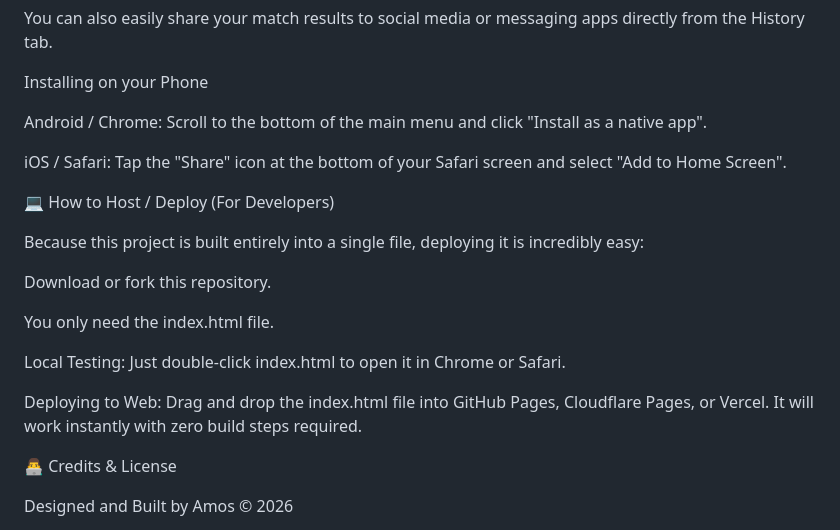
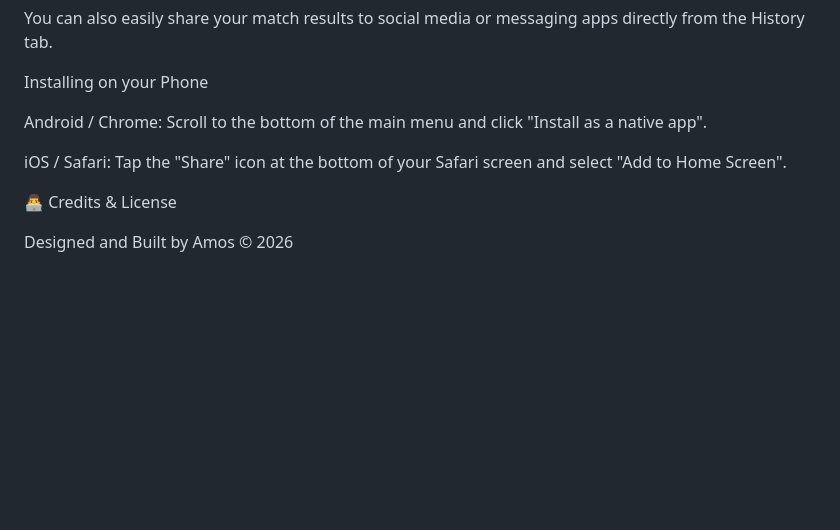
Before and after one commit to yikchun1234/pickleball-point-counter, a Markdown page: README.md, the part around the change. GitHub-like rendering; blank space fills up the shorter version.

```diff
--- a/README.md
+++ b/README.md
@@ -54,18 +54,6 @@ Android / Chrome: Scroll to the bottom of the main menu and click "Install as a
 
 iOS / Safari: Tap the "Share" icon at the bottom of your Safari screen and select "Add to Home Screen".
 
-💻 How to Host / Deploy (For Developers)
-
-Because this project is built entirely into a single file, deploying it is incredibly easy:
-
-Download or fork this repository.
-
-You only need the index.html file.
-
-Local Testing: Just double-click index.html to open it in Chrome or Safari.
-
-Deploying to Web: Drag and drop the index.html file into GitHub Pages, Cloudflare Pages, or Vercel. It will work instantly with zero build steps required.
-
 👨‍💻 Credits & License
 
 Designed and Built by Amos © 2026
```
